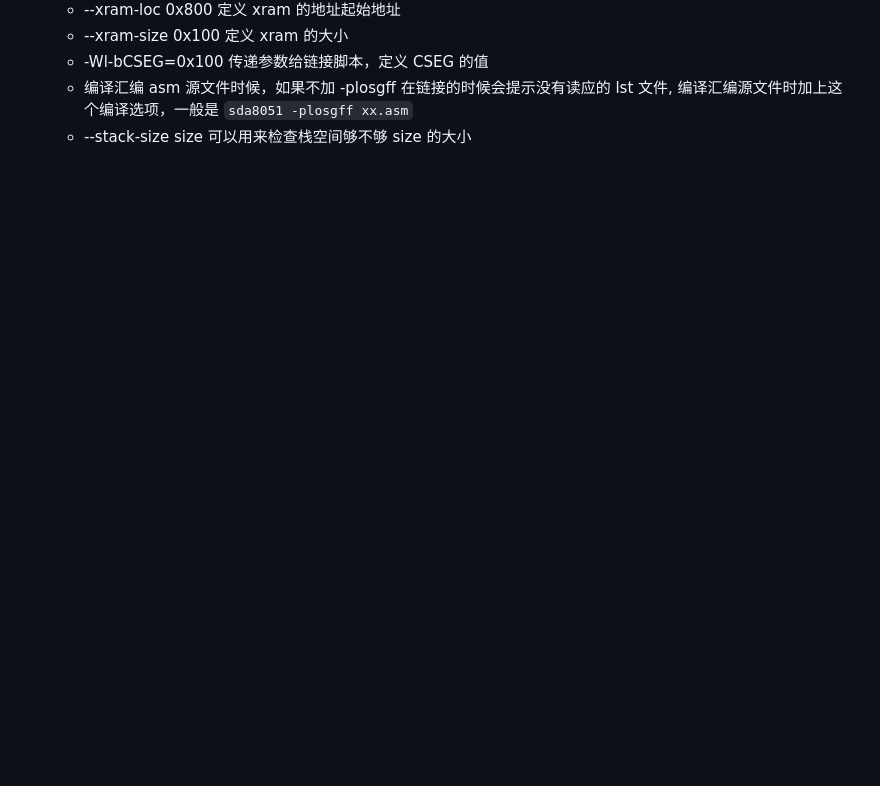
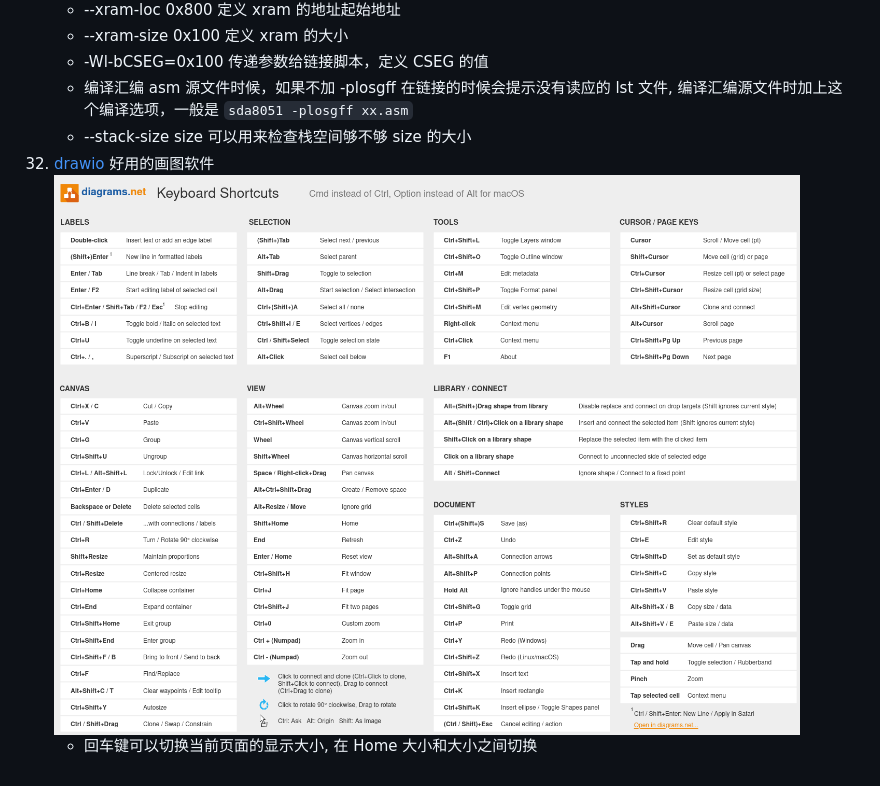
Before and after one commit to iysheng/Notes, a Markdown page: Linux/Misc.md, the part around the change. Rendered like a GitHub page; pictures changed too: Linux/assets/drawio_short_key.png (added); blank space fills up the shorter version.

Commit message:
[CHG][N/A] 添加 drawio 快捷键描述

```diff
--- a/Linux/Misc.md
+++ b/Linux/Misc.md
@@ -431,3 +431,6 @@ Linux kernel internal documentation in different formats:
 	* -Wl-bCSEG=0x100 传递参数给链接脚本，定义 CSEG 的值
 	* 编译汇编 asm 源文件时候，如果不加 -plosgff 在链接的时候会提示没有读应的 lst 文件, 编译汇编源文件时加上这个编译选项，一般是 ``sda8051 -plosgff xx.asm``
 	* --stack-size size 可以用来检查栈空间够不够 size 的大小
+32. [drawio](https://github.com/jgraph/drawio) 好用的画图软件
+![short_key](assets/drawio_short_key.png)
+	* 回车键可以切换当前页面的显示大小, 在 Home 大小和大小之间切换
```
